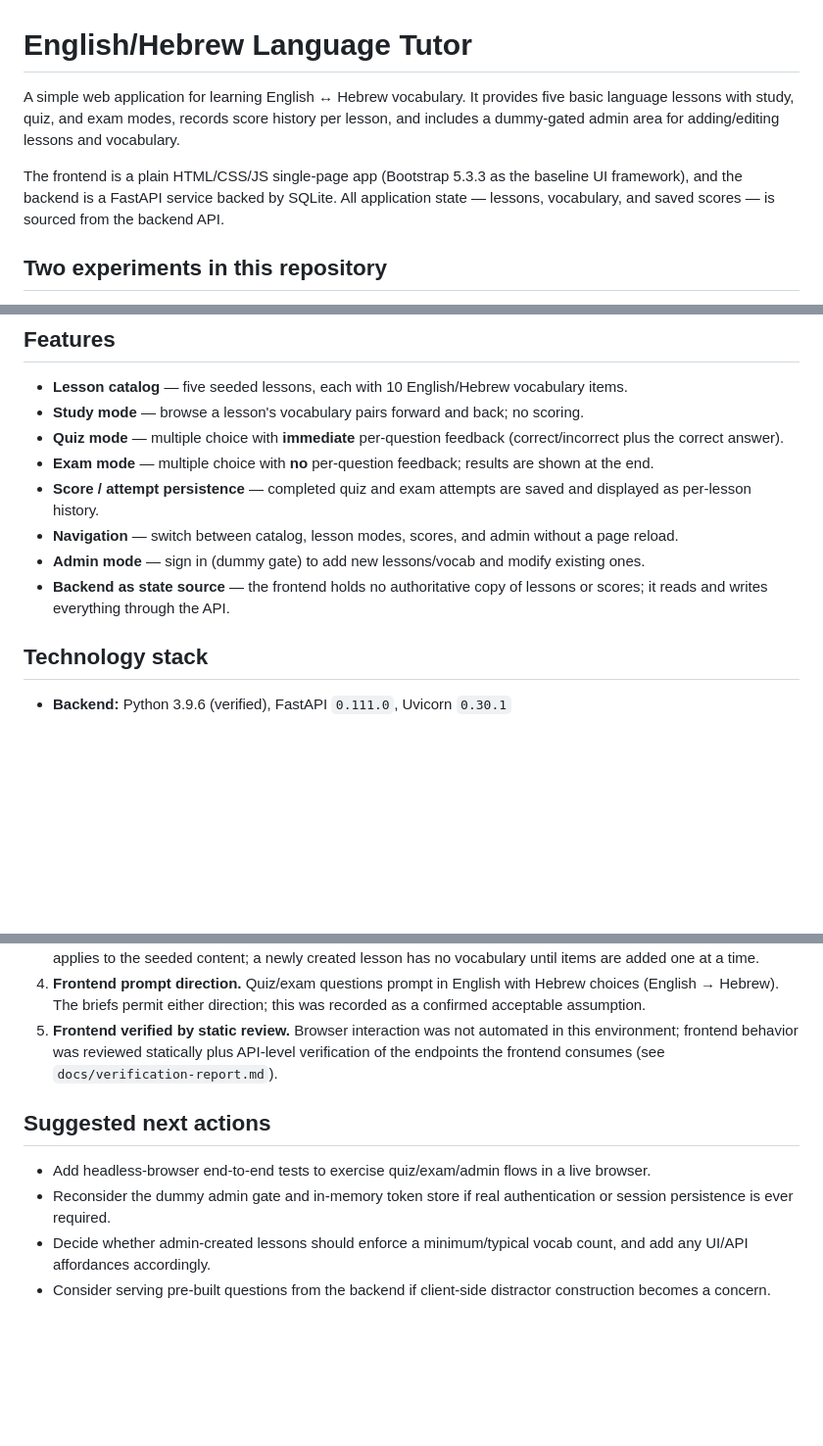
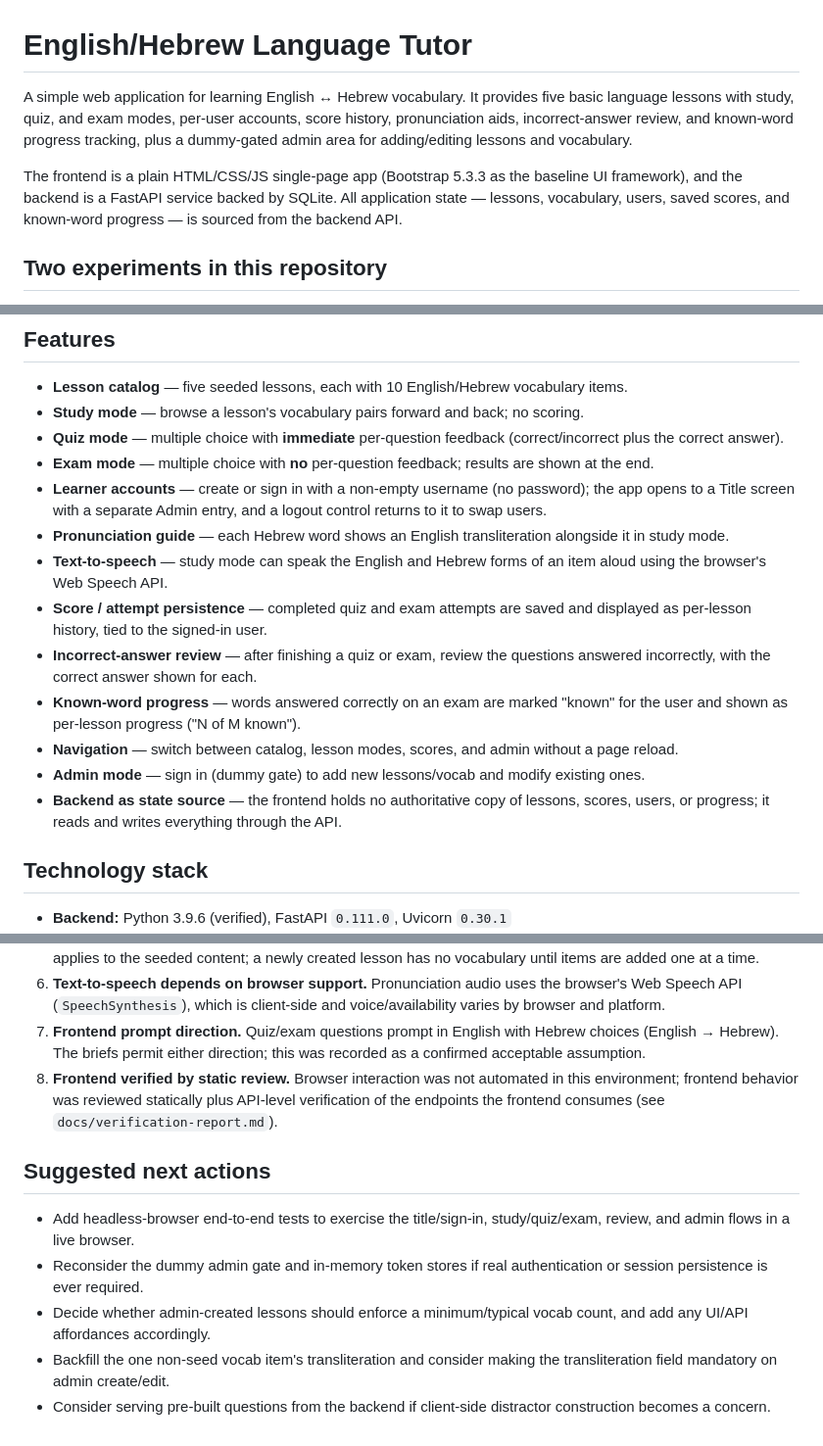
Before and after one commit to jpeckenpaugh/hebrew-language-tutor, a Markdown page: README.md, 3 parts joined by grey strips. Shown at 98% size. Drawn GitHub-style; blank space fills up the shorter version.

```diff
--- a/README.md
+++ b/README.md
@@ -1,14 +1,15 @@
 # English/Hebrew Language Tutor
 
 A simple web application for learning English ↔ Hebrew vocabulary. It provides
-five basic language lessons with study, quiz, and exam modes, records score
-history per lesson, and includes a dummy-gated admin area for adding/editing
-lessons and vocabulary.
+five basic language lessons with study, quiz, and exam modes, per-user accounts,
+score history, pronunciation aids, incorrect-answer review, and known-word
+progress tracking, plus a dummy-gated admin area for adding/editing lessons and
+vocabulary.
 
 The frontend is a plain HTML/CSS/JS single-page app (Bootstrap 5.3.3 as the
 baseline UI framework), and the backend is a FastAPI service backed by SQLite.
-All application state — lessons, vocabulary, and saved scores — is sourced from
-the backend API.
+All application state — lessons, vocabulary, users, saved scores, and known-word
+progress — is sourced from the backend API.
 
 ## Two experiments in this repository
 
@@ -29,14 +30,26 @@ pros/cons), see [`COMPARISON.md`](COMPARISON.md).
   (correct/incorrect plus the correct answer).
 - **Exam mode** — multiple choice with **no** per-question feedback; results are
   shown at the end.
+- **Learner accounts** — create or sign in with a non-empty username (no
+  password); the app opens to a Title screen with a separate Admin entry, and a
+  logout control returns to it to swap users.
+- **Pronunciation guide** — each Hebrew word shows an English transliteration
+  alongside it in study mode.
+- **Text-to-speech** — study mode can speak the English and Hebrew forms of an
+  item aloud using the browser's Web Speech API.
 - **Score / attempt persistence** — completed quiz and exam attempts are saved
-  and displayed as per-lesson history.
+  and displayed as per-lesson history, tied to the signed-in user.
+- **Incorrect-answer review** — after finishing a quiz or exam, review the
+  questions answered incorrectly, with the correct answer shown for each.
+- **Known-word progress** — words answered correctly on an exam are marked
+  "known" for the user and shown as per-lesson progress ("N of M known").
 - **Navigation** — switch between catalog, lesson modes, scores, and admin
   without a page reload.
 - **Admin mode** — sign in (dummy gate) to add new lessons/vocab and modify
   existing ones.
 - **Backend as state source** — the frontend holds no authoritative copy of
-  lessons or scores; it reads and writes everything through the API.
+  lessons, scores, users, or progress; it reads and writes everything through the
+  API.
 
 ## Technology stack
 
@@ -143,20 +175,25 @@ These are documented as-is and are not hidden:
    "exactly 10 per lesson" guarantee applies to the seeded content; a newly
    created lesson has no vocabulary until items are added one at a time.
-4. **Frontend prompt direction.** Quiz/exam questions prompt in English with
+6. **Text-to-speech depends on browser support.** Pronunciation audio uses the
+   browser's Web Speech API (`SpeechSynthesis`), which is client-side and
+   voice/availability varies by browser and platform.
+7. **Frontend prompt direction.** Quiz/exam questions prompt in English with
    Hebrew choices (English → Hebrew). The briefs permit either direction; this
    was recorded as a confirmed acceptable assumption.
-5. **Frontend verified by static review.** Browser interaction was not automated
+8. **Frontend verified by static review.** Browser interaction was not automated
    in this environment; frontend behavior was reviewed statically plus
    API-level verification of the endpoints the frontend consumes (see
    `docs/verification-report.md`).
 
 ## Suggested next actions
 
-- Add headless-browser end-to-end tests to exercise quiz/exam/admin flows in a
-  live browser.
-- Reconsider the dummy admin gate and in-memory token store if real
+- Add headless-browser end-to-end tests to exercise the title/sign-in,
+  study/quiz/exam, review, and admin flows in a live browser.
+- Reconsider the dummy admin gate and in-memory token stores if real
   authentication or session persistence is ever required.
 - Decide whether admin-created lessons should enforce a minimum/typical vocab
   count, and add any UI/API affordances accordingly.
+- Backfill the one non-seed vocab item's transliteration and consider making the
+  transliteration field mandatory on admin create/edit.
 - Consider serving pre-built questions from the backend if client-side
   distractor construction becomes a concern.
```
Also changed, not shown: other parts of README.md (+45 -26 lines), COMPARISON.md (+16 -9 lines), 1 other file.
